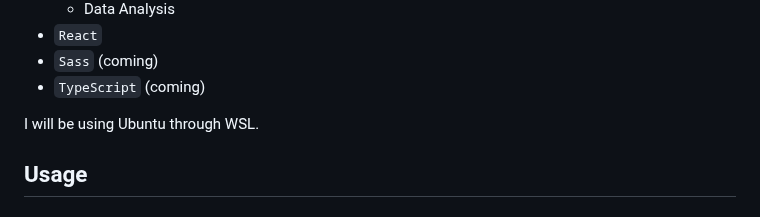
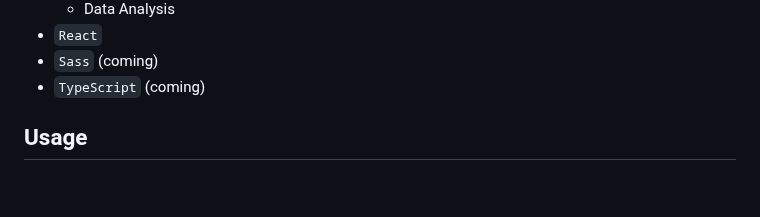
Before and after one commit to mrdandelion6/Learn-to-Code, a Markdown page: README.md, the part around the change. GitHub-like rendering; blank space fills up the shorter version.

```diff
--- a/README.md
+++ b/README.md
@@ -18,8 +18,6 @@ Welcome to my code learning repository! This repository is a collection of my no
 - `Sass` (coming)
 - `TypeScript` (coming)
 
-
-I will be using Ubuntu through WSL.
 
 ## Usage
 
```
